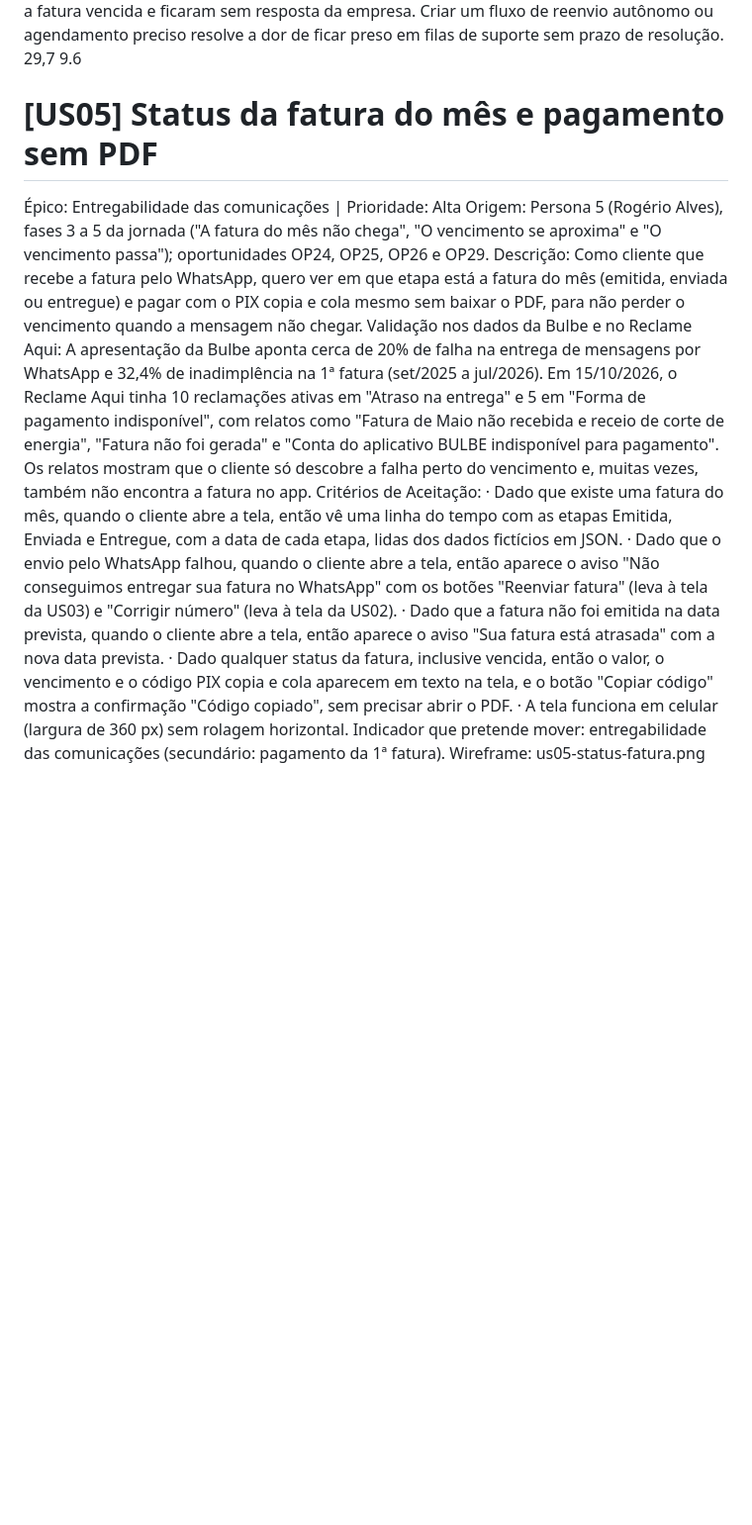
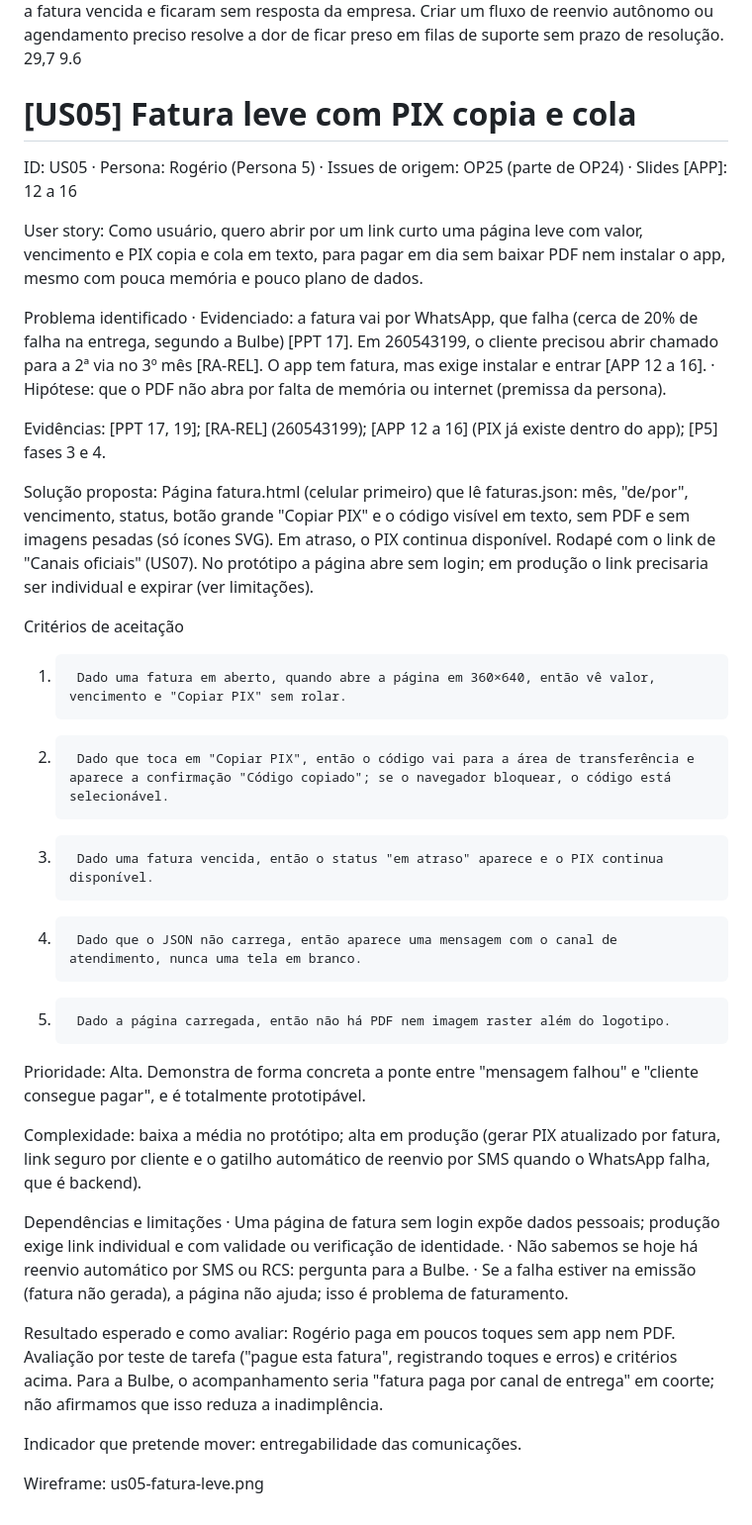
Before and after one commit to joaocandd/202602-projeto1-a-10, a Markdown page: docs/wireframes/user-stories.md, the part around the change. Shown at 99% size. Drawn GitHub-style; blank space fills up the shorter version.

Commit message:
docs: alinha US05 e jornada 5 ao documento de user stories
- US05 passa a ser "Fatura leve com PIX copia e cola", no formato do
  documento do squad (problema, evidências, solução, critérios,
  complexidade, limitações e avaliação)
- Insight da jornada 5 lista as histórias que vêm da persona
  (US03, US05, US06 e US07)

Co-Authored-By: Claude Opus 5.5 <noreply@anthropic.com>

```diff
--- a/docs/wireframes/user-stories.md
+++ b/docs/wireframes/user-stories.md
@@ -13,16 +13,37 @@ Validação no Reclame Aqui: O relatório de análise de reclamações destaca f
 Descrição: Como usuário, quero solicitar o reenvio da fatura de forma automatizada ou pedir uma ligação em um período disponível, para recuperar o recebimento sem abrir um chamado genérico nem ficar esperando atendimento sem previsão.
 Validação no Reclame Aqui: Essa história é amplamente justificada pelo alto tempo de resposta da Bulbe no suporte humano. O relatório do Reclame Aqui aponta um tempo médio de resposta de 8 dias e 16 horas, o que é muito prejudicial quando se trata de cobrança ativa. Há relatos diretos de clientes que tiveram a fatura vencida e ficaram sem resposta da empresa. Criar um fluxo de reenvio autônomo ou agendamento preciso resolve a dor de ficar preso em filas de suporte sem prazo de resolução. 29,7  9.6
 
-# [US05] Status da fatura do mês e pagamento sem PDF
-Épico: Entregabilidade das comunicações | Prioridade: Alta
-Origem: Persona 5 (Rogério Alves), fases 3 a 5 da jornada ("A fatura do mês não chega", "O vencimento se aproxima" e "O vencimento passa"); oportunidades OP24, OP25, OP26 e OP29.
-Descrição: Como cliente que recebe a fatura pelo WhatsApp, quero ver em que etapa está a fatura do mês (emitida, enviada ou entregue) e pagar com o PIX copia e cola mesmo sem baixar o PDF, para não perder o vencimento quando a mensagem não chegar.
-Validação nos dados da Bulbe e no Reclame Aqui: A apresentação da Bulbe aponta cerca de 20% de falha na entrega de mensagens por WhatsApp e 32,4% de inadimplência na 1ª fatura (set/2025 a jul/2026). Em 15/10/2026, o Reclame Aqui tinha 10 reclamações ativas em "Atraso na entrega" e 5 em "Forma de pagamento indisponível", com relatos como "Fatura de Maio não recebida e receio de corte de energia", "Fatura não foi gerada" e "Conta do aplicativo BULBE indisponível para pagamento". Os relatos mostram que o cliente só descobre a falha perto do vencimento e, muitas vezes, também não encontra a fatura no app.
-Critérios de Aceitação:
-·       Dado que existe uma fatura do mês, quando o cliente abre a tela, então vê uma linha do tempo com as etapas Emitida, Enviada e Entregue, com a data de cada etapa, lidas dos dados fictícios em JSON.
-·       Dado que o envio pelo WhatsApp falhou, quando o cliente abre a tela, então aparece o aviso "Não conseguimos entregar sua fatura no WhatsApp" com os botões "Reenviar fatura" (leva à tela da US03) e "Corrigir número" (leva à tela da US02).
-·       Dado que a fatura não foi emitida na data prevista, quando o cliente abre a tela, então aparece o aviso "Sua fatura está atrasada" com a nova data prevista.
-·       Dado qualquer status da fatura, inclusive vencida, então o valor, o vencimento e o código PIX copia e cola aparecem em texto na tela, e o botão "Copiar código" mostra a confirmação "Código copiado", sem precisar abrir o PDF.
-·       A tela funciona em celular (largura de 360 px) sem rolagem horizontal.
-Indicador que pretende mover: entregabilidade das comunicações (secundário: pagamento da 1ª fatura).
-Wireframe: us05-status-fatura.png
+# [US05] Fatura leve com PIX copia e cola
+ID: US05 · Persona: Rogério (Persona 5) · Issues de origem: OP25 (parte de OP24) · Slides [APP]: 12 a 16
+
+User story: Como usuário, quero abrir por um link curto uma página leve com valor, vencimento e PIX copia e cola em texto, para pagar em dia sem baixar PDF nem instalar o app, mesmo com pouca memória e pouco plano de dados.
+
+Problema identificado
+·       Evidenciado: a fatura vai por WhatsApp, que falha (cerca de 20% de falha na entrega, segundo a Bulbe) [PPT 17]. Em 260543199, o cliente precisou abrir chamado para a 2ª via no 3º mês [RA-REL]. O app tem fatura, mas exige instalar e entrar [APP 12 a 16].
+·       Hipótese: que o PDF não abra por falta de memória ou internet (premissa da persona).
+
+Evidências: [PPT 17, 19]; [RA-REL] (260543199); [APP 12 a 16] (PIX já existe dentro do app); [P5] fases 3 e 4.
+
+Solução proposta: Página fatura.html (celular primeiro) que lê faturas.json: mês, "de/por", vencimento, status, botão grande "Copiar PIX" e o código visível em texto, sem PDF e sem imagens pesadas (só ícones SVG). Em atraso, o PIX continua disponível. Rodapé com o link de "Canais oficiais" (US07). No protótipo a página abre sem login; em produção o link precisaria ser individual e expirar (ver limitações).
+
+Critérios de aceitação
+1.      Dado uma fatura em aberto, quando abre a página em 360×640, então vê valor, vencimento e "Copiar PIX" sem rolar.
+2.      Dado que toca em "Copiar PIX", então o código vai para a área de transferência e aparece a confirmação "Código copiado"; se o navegador bloquear, o código está selecionável.
+3.      Dado uma fatura vencida, então o status "em atraso" aparece e o PIX continua disponível.
+4.      Dado que o JSON não carrega, então aparece uma mensagem com o canal de atendimento, nunca uma tela em branco.
+5.      Dado a página carregada, então não há PDF nem imagem raster além do logotipo.
+
+Prioridade: Alta. Demonstra de forma concreta a ponte entre "mensagem falhou" e "cliente consegue pagar", e é totalmente prototipável.
+
+Complexidade: baixa a média no protótipo; alta em produção (gerar PIX atualizado por fatura, link seguro por cliente e o gatilho automático de reenvio por SMS quando o WhatsApp falha, que é backend).
+
+Dependências e limitações
+·       Uma página de fatura sem login expõe dados pessoais; produção exige link individual e com validade ou verificação de identidade.
+·       Não sabemos se hoje há reenvio automático por SMS ou RCS: pergunta para a Bulbe.
+·       Se a falha estiver na emissão (fatura não gerada), a página não ajuda; isso é problema de faturamento.
+
+Resultado esperado e como avaliar: Rogério paga em poucos toques sem app nem PDF. Avaliação por teste de tarefa ("pague esta fatura", registrando toques e erros) e critérios acima. Para a Bulbe, o acompanhamento seria "fatura paga por canal de entrega" em coorte; não afirmamos que isso reduza a inadimplência.
+
+Indicador que pretende mover: entregabilidade das comunicações.
+
+Wireframe: us05-fatura-leve.png
```
Also changed, not shown: docs/wireframes/jornada5.md (+1 -1 lines).
